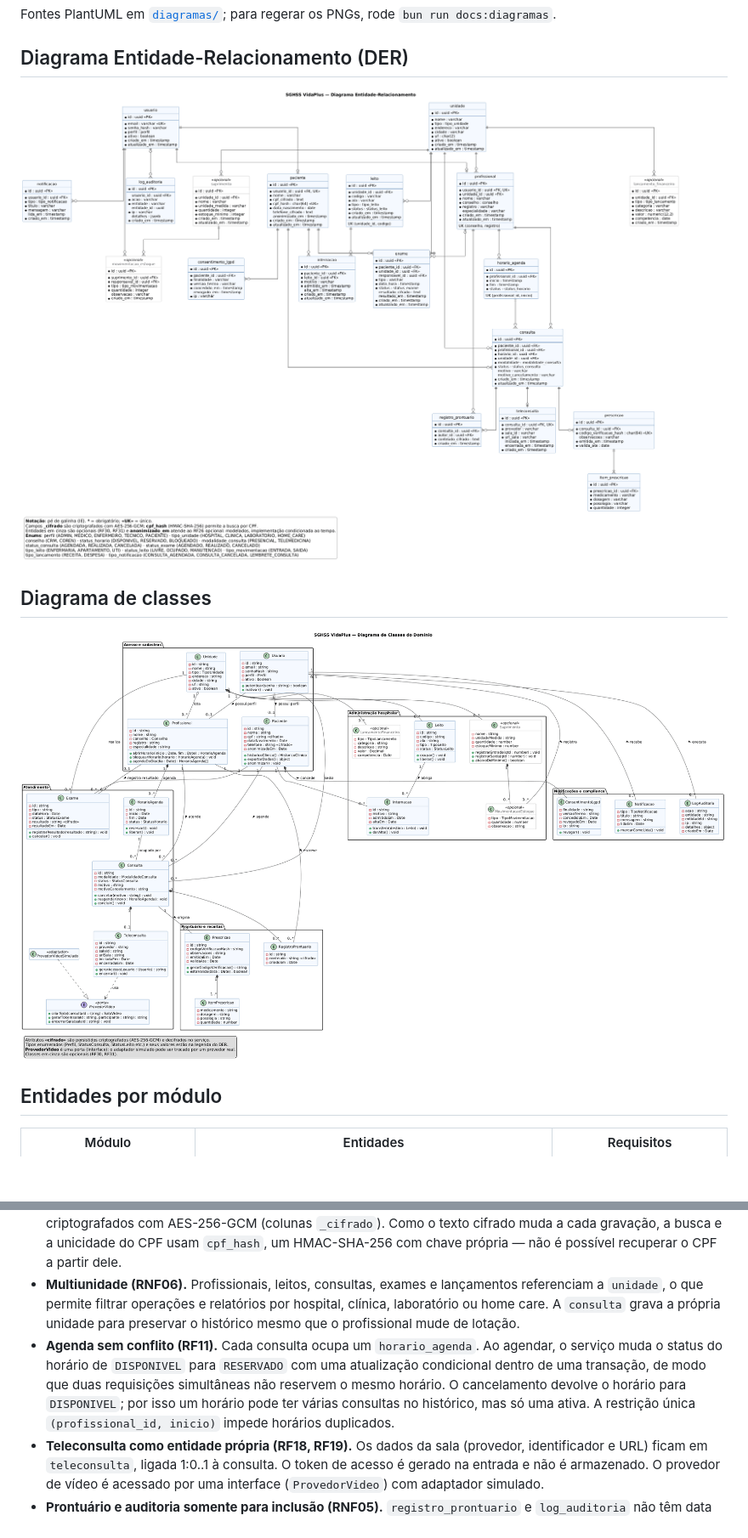
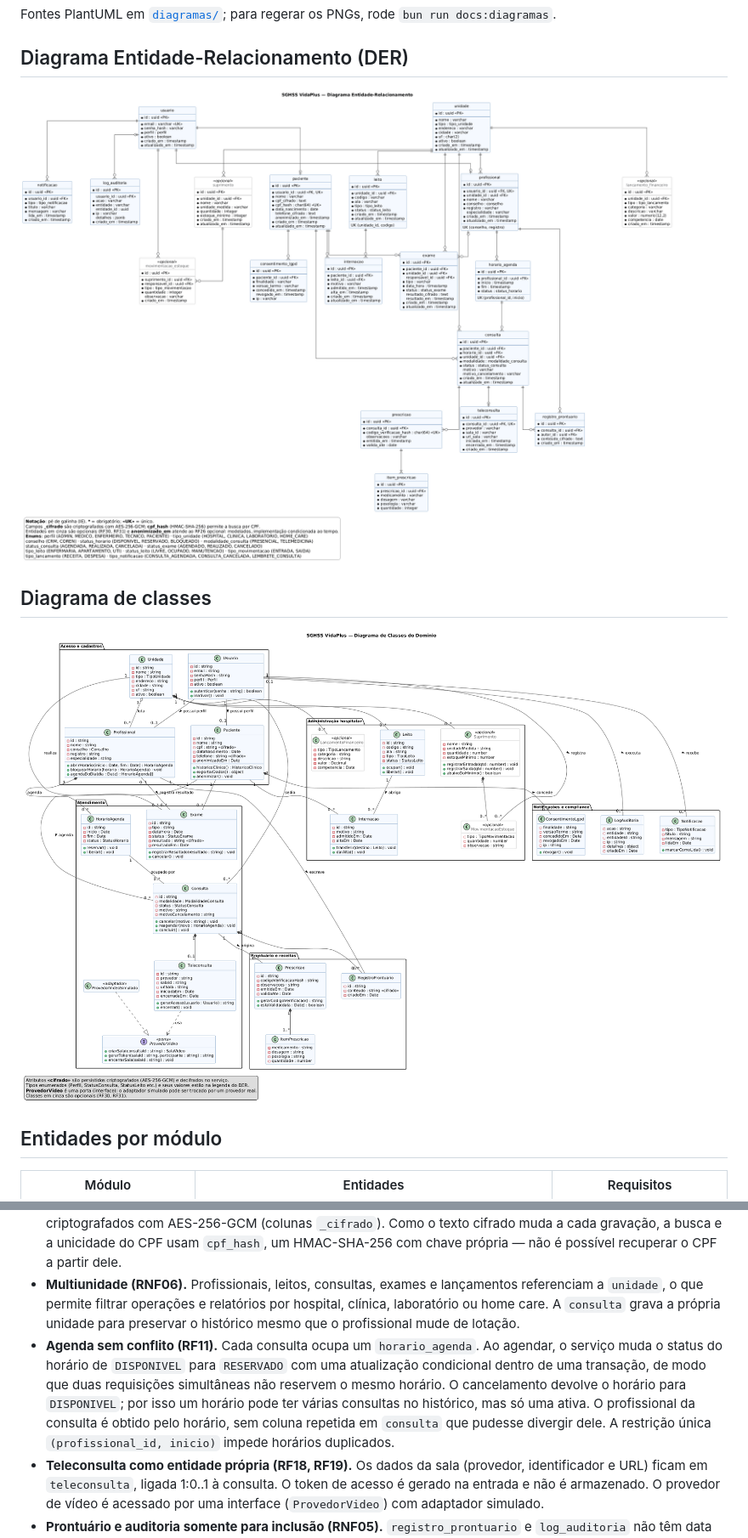
Before and after one commit to JlucasFaria/sghss-api, a Markdown page: docs/modelagem.md, 2 parts joined by grey strips. Shown at 85% size. Rendered like a GitHub page; pictures changed too: docs/diagramas/classes.png, docs/diagramas/der.png; blank space fills up the shorter version.

Commit message:
docs: remove profissional redundante da consulta

```diff
--- a/docs/modelagem.md
+++ b/docs/modelagem.md
@@ -29,7 +29,7 @@ Fontes PlantUML em [`diagramas/`](diagramas/); para regerar os PNGs, rode `bun r
 - **Chaves UUID.** Identificadores não sequenciais evitam que um ID revele volume de cadastros ou permita adivinhar registros de outros pacientes (enumeração), e facilitam a geração distribuída em múltiplas unidades (RNF06).
 - **Dados sensíveis cifrados (RNF01).** CPF, telefone, resultado de exame e conteúdo do prontuário são gravados criptografados com AES-256-GCM (colunas `_cifrado`). Como o texto cifrado muda a cada gravação, a busca e a unicidade do CPF usam `cpf_hash`, um HMAC-SHA-256 com chave própria — não é possível recuperar o CPF a partir dele.
 - **Multiunidade (RNF06).** Profissionais, leitos, consultas, exames e lançamentos referenciam a `unidade`, o que permite filtrar operações e relatórios por hospital, clínica, laboratório ou home care. A `consulta` grava a própria unidade para preservar o histórico mesmo que o profissional mude de lotação.
-- **Agenda sem conflito (RF11).** Cada consulta ocupa um `horario_agenda`. Ao agendar, o serviço muda o status do horário de `DISPONIVEL` para `RESERVADO` com uma atualização condicional dentro de uma transação, de modo que duas requisições simultâneas não reservem o mesmo horário. O cancelamento devolve o horário para `DISPONIVEL`; por isso um horário pode ter várias consultas no histórico, mas só uma ativa. A restrição única `(profissional_id, inicio)` impede horários duplicados.
+- **Agenda sem conflito (RF11).** Cada consulta ocupa um `horario_agenda`. Ao agendar, o serviço muda o status do horário de `DISPONIVEL` para `RESERVADO` com uma atualização condicional dentro de uma transação, de modo que duas requisições simultâneas não reservem o mesmo horário. O cancelamento devolve o horário para `DISPONIVEL`; por isso um horário pode ter várias consultas no histórico, mas só uma ativa. O profissional da consulta é obtido pelo horário, sem coluna repetida em `consulta` que pudesse divergir dele. A restrição única `(profissional_id, inicio)` impede horários duplicados.
 - **Teleconsulta como entidade própria (RF18, RF19).** Os dados da sala (provedor, identificador e URL) ficam em `teleconsulta`, ligada 1:0..1 à consulta. O token de acesso é gerado na entrada e não é armazenado. O provedor de vídeo é acessado por uma interface (`ProvedorVideo`) com adaptador simulado.
 - **Prontuário e auditoria somente para inclusão (RNF05).** `registro_prontuario` e `log_auditoria` não têm data de atualização: correções no prontuário geram um novo registro, preservando o histórico exigido para documentos clínicos. O autor do registro (`autor_id`) pode ser diferente do profissional da consulta (por exemplo, a enfermagem).
 - **Receita verificável (RF16, RF17).** Na emissão, o serviço gera um código aleatório de 256 bits (gerador criptográfico), entregue uma única vez ao médico/paciente junto com a receita. O banco guarda apenas `codigo_verificacao_hash` (SHA-256 do código): como o código não deriva de dados da receita, não pode ser adivinhado, e um vazamento do banco não expõe códigos válidos. A farmácia informa o código, a API calcula o hash e localiza a receita; a rota pública tem limite de requisições para impedir tentativas em massa.
```
Also changed, not shown: 2 other files.
